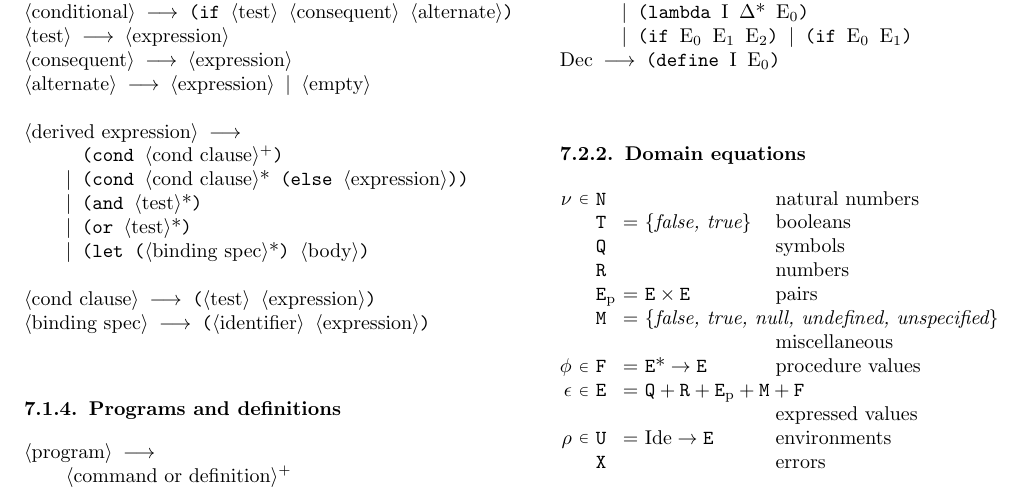
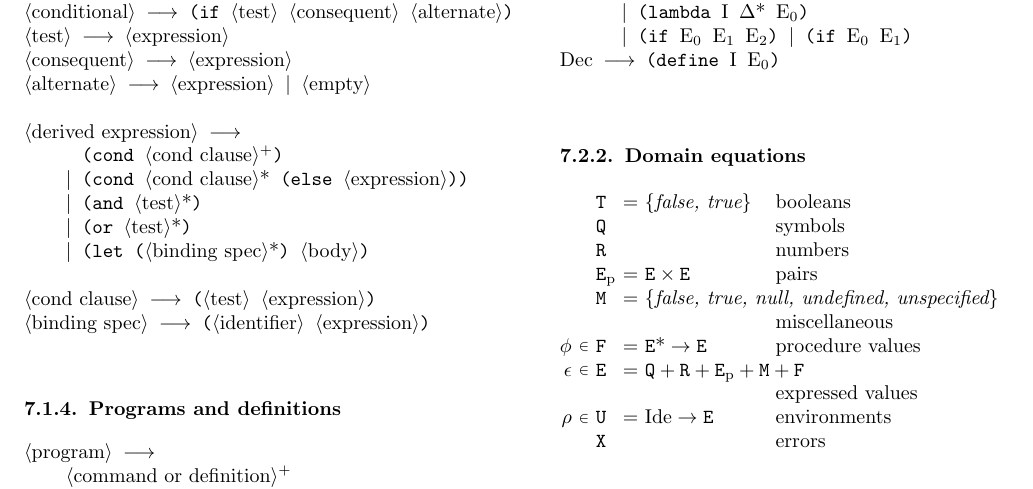
Before and after one commit to jrincayc/r7rs-pico-spec, a LaTeX document (tr7rs.tex, which reads sem.tex): part of page 14 of 17, cut so that both start at the same text. Compiled offline with pdfLaTeX.

Commit message:
Natural numbers are not used.

```diff
--- a/sem.tex
+++ b/sem.tex
@@ -93,7 +93,7 @@ $\Ksem$ would complicate the semantics without being very interesting.
 \subsection{Domain equations}
 
 \begin{tabular}{@{}r@{ }c@{ }l@{ }l@{ }ll}
-$\nu$      & \elem & \NAT & &          & natural numbers \\
+%$\nu$      & \elem & \NAT & &          & natural numbers \\
            &       & \TRU &=& $\{$\it false, true$\}$ & booleans \\
            &       & \SYM & &          & symbols \\
            &       & \NUM & &          & numbers \\
```
